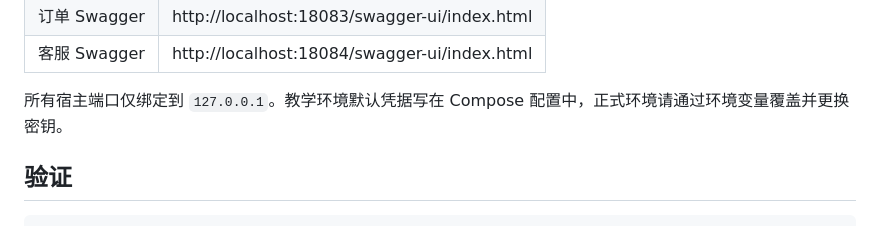
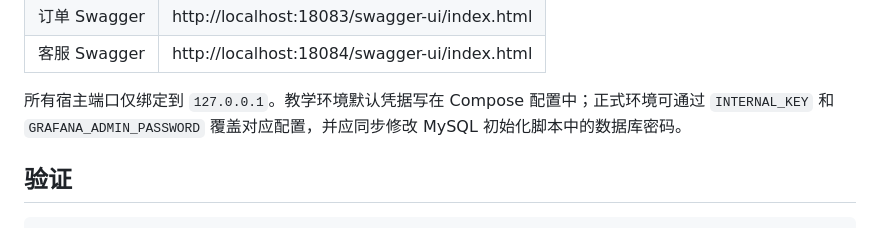
Before and after one commit to seventh7472/desk-collection-mall, a Markdown page: README.md, the part around the change. GitHub-like rendering.

Commit message:
docs: clarify credential configuration

```diff
--- a/README.md
+++ b/README.md
@@ -48,7 +48,7 @@ docker compose up -d --build
 | 订单 Swagger | http://localhost:18083/swagger-ui/index.html |
 | 客服 Swagger | http://localhost:18084/swagger-ui/index.html |
 
-所有宿主端口仅绑定到 `127.0.0.1`。教学环境默认凭据写在 Compose 配置中，正式环境请通过环境变量覆盖并更换密钥。
+所有宿主端口仅绑定到 `127.0.0.1`。教学环境默认凭据写在 Compose 配置中；正式环境可通过 `INTERNAL_KEY` 和 `GRAFANA_ADMIN_PASSWORD` 覆盖对应配置，并应同步修改 MySQL 初始化脚本中的数据库密码。
 
 ## 验证
 
```
